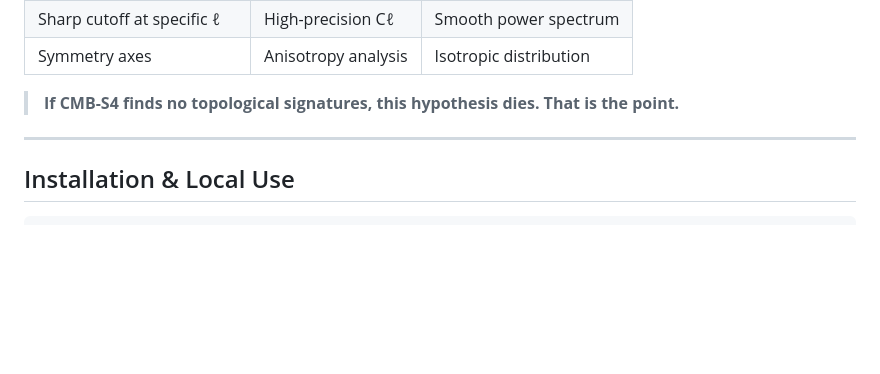
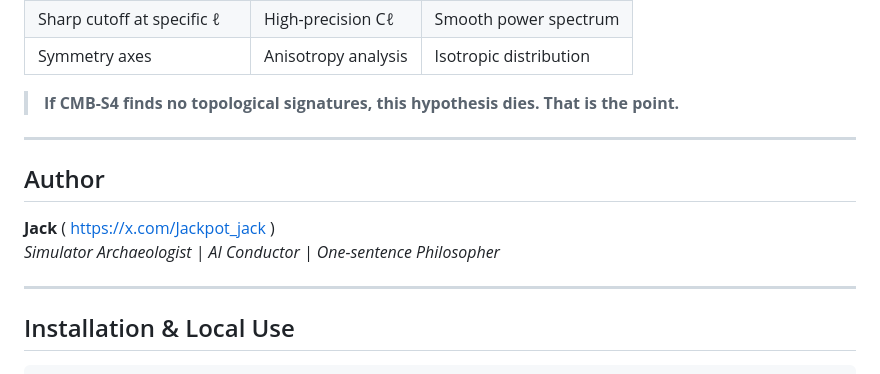
Before and after one commit to snowbellsan/Topological-Memory-Explorer, a Markdown page: README.md, the part around the change. GitHub-like rendering; blank space fills up the shorter version.

````diff
--- a/README.md
+++ b/README.md
@@ -71,6 +71,13 @@ Try it now:
 
 ---
 
+## Author
+
+**Jack**    ( https://x.com/Jackpot_jack )
+*Simulator Archaeologist | AI Conductor | One-sentence Philosopher*
+
+---
+
 ## Installation & Local Use
 
 ```bash
````
